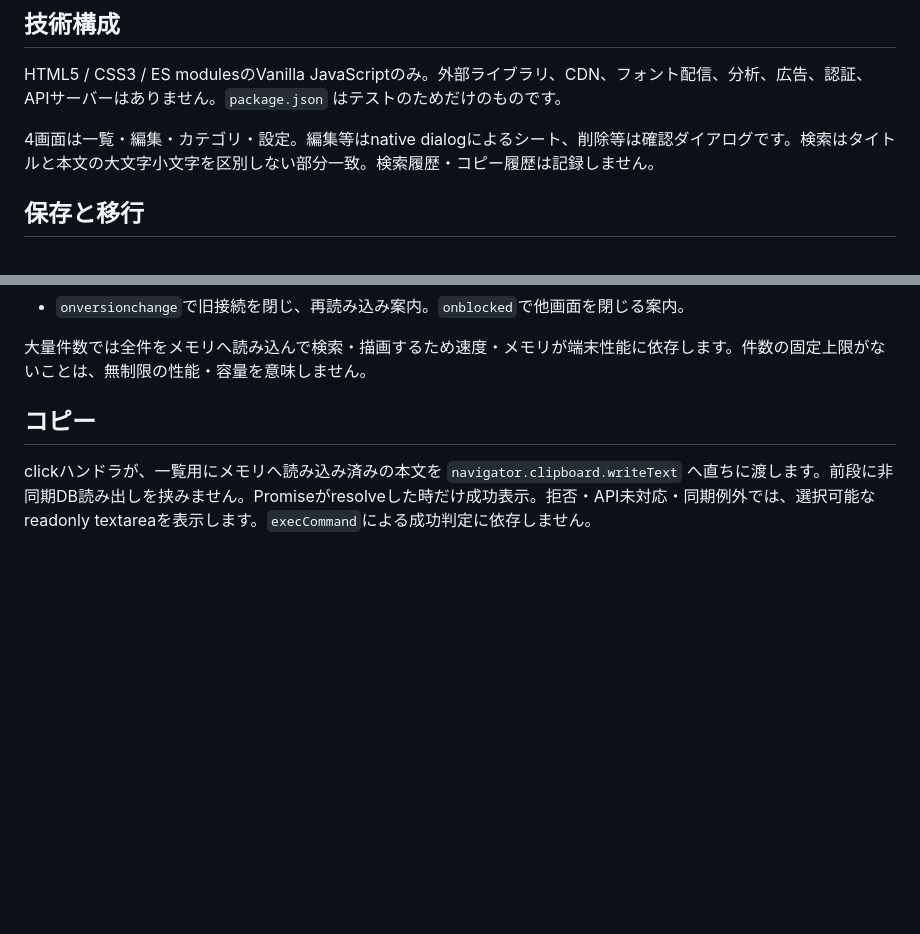
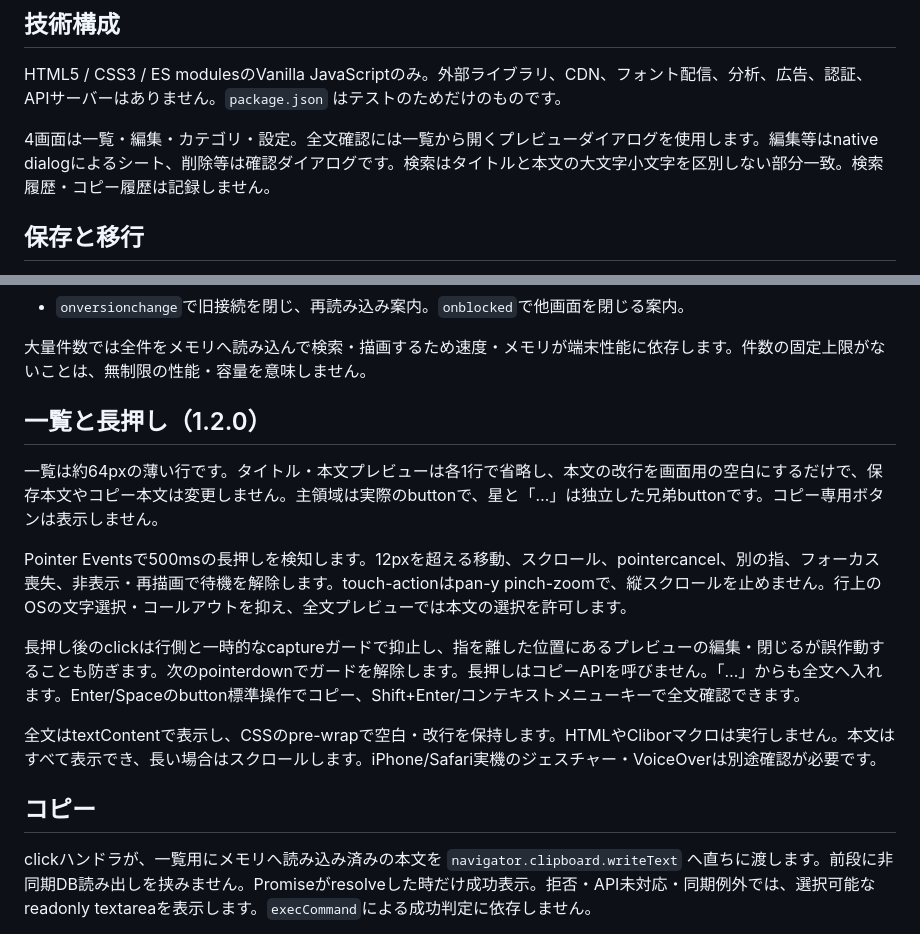
Before and after one commit to mov088420-cloud/kotoba, a Markdown page: TECHNICAL.md, 2 parts joined by grey strips. Drawn GitHub-style; blank space fills up the shorter version.

Commit message:
Document gesture handling and safe preview rendering

```diff
--- a/TECHNICAL.md
+++ b/TECHNICAL.md
@@ -4,7 +4,7 @@
 
 HTML5 / CSS3 / ES modulesのVanilla JavaScriptのみ。外部ライブラリ、CDN、フォント配信、分析、広告、認証、APIサーバーはありません。`package.json` はテストのためだけのものです。
 
-4画面は一覧・編集・カテゴリ・設定。編集等はnative dialogによるシート、削除等は確認ダイアログです。検索はタイトルと本文の大文字小文字を区別しない部分一致。検索履歴・コピー履歴は記録しません。
+4画面は一覧・編集・カテゴリ・設定。全文確認には一覧から開くプレビューダイアログを使用します。編集等はnative dialogによるシート、削除等は確認ダイアログです。検索はタイトルと本文の大文字小文字を区別しない部分一致。検索履歴・コピー履歴は記録しません。
 
 ## 保存と移行
 
@@ -23,6 +23,16 @@ HTML5 / CSS3 / ES modulesのVanilla JavaScriptのみ。外部ライブラリ、C
 - `onversionchange`で旧接続を閉じ、再読み込み案内。`onblocked`で他画面を閉じる案内。
 
 大量件数では全件をメモリへ読み込んで検索・描画するため速度・メモリが端末性能に依存します。件数の固定上限がないことは、無制限の性能・容量を意味しません。
+
+## 一覧と長押し（1.2.0）
+
+一覧は約64pxの薄い行です。タイトル・本文プレビューは各1行で省略し、本文の改行を画面用の空白にするだけで、保存本文やコピー本文は変更しません。主領域は実際のbuttonで、星と「…」は独立した兄弟buttonです。コピー専用ボタンは表示しません。
+
+Pointer Eventsで500msの長押しを検知します。12pxを超える移動、スクロール、pointercancel、別の指、フォーカス喪失、非表示・再描画で待機を解除します。touch-actionはpan-y pinch-zoomで、縦スクロールを止めません。行上のOSの文字選択・コールアウトを抑え、全文プレビューでは本文の選択を許可します。
+
+長押し後のclickは行側と一時的なcaptureガードで抑止し、指を離した位置にあるプレビューの編集・閉じるが誤作動することも防ぎます。次のpointerdownでガードを解除します。長押しはコピーAPIを呼びません。「…」からも全文へ入れます。Enter/Spaceのbutton標準操作でコピー、Shift+Enter/コンテキストメニューキーで全文確認できます。
+
+全文はtextContentで表示し、CSSのpre-wrapで空白・改行を保持します。HTMLやCliborマクロは実行しません。本文はすべて表示でき、長い場合はスクロールします。iPhone/Safari実機のジェスチャー・VoiceOverは別途確認が必要です。
 
 ## コピー
 
```
